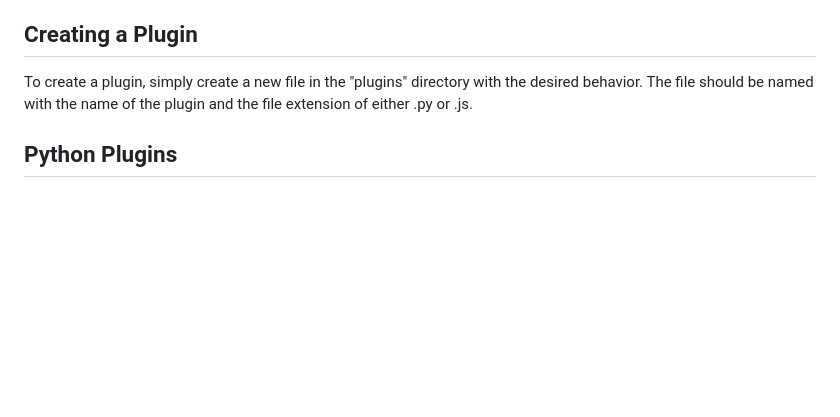
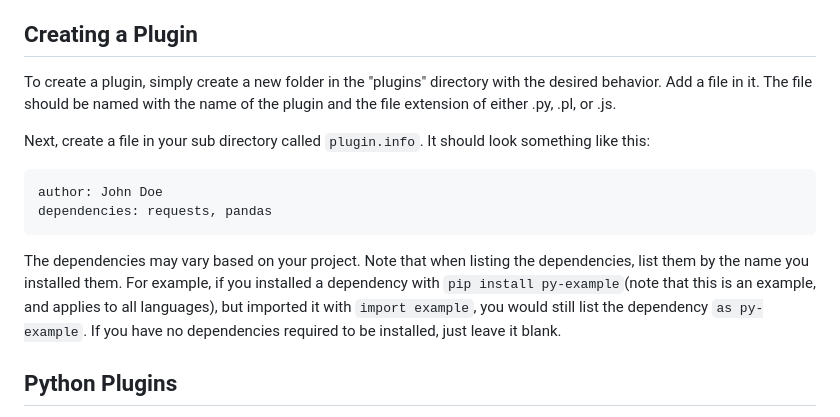
Before and after one commit to Akul-AI/akulai, a Markdown page: create_plugins.md, the part around the change. Drawn GitHub-style; blank space fills up the shorter version.

````diff
--- a/create_plugins.md
+++ b/create_plugins.md
@@ -5,7 +5,16 @@ Make sure you have set up the program with either manual installation or by usin
 The AkulAI class allows for the use of plugins to extend its functionality. Plugins can be written in both Python and JavaScript and are located in the "plugins" directory.
 
 ## Creating a Plugin
-To create a plugin, simply create a new file in the "plugins" directory with the desired behavior. The file should be named with the name of the plugin and the file extension of either .py or .js.
+To create a plugin, simply create a new folder in the "plugins" directory with the desired behavior. Add a file in it. The file should be named with the name of the plugin and the file extension of either .py, .pl, or .js.
+
+Next, create a file in your sub directory called `plugin.info`. It should look something like this:
+
+```
+author: John Doe
+dependencies: requests, pandas
+```
+
+The dependencies may vary based on your project. Note that when listing the dependencies, list them by the name you installed them. For example, if you installed a dependency with `pip install py-example`(note that this is an example, and applies to all languages), but imported it with `import example`, you would still list the dependency `as py-example`. If you have no dependencies required to be installed, just leave it blank.
 
 ## Python Plugins
 Python plugins should be written as a function called `handle(akulai, command)` where `akulai` is an instance of the `AkulAI` class and `command` is the string of the command that the user said.
````
